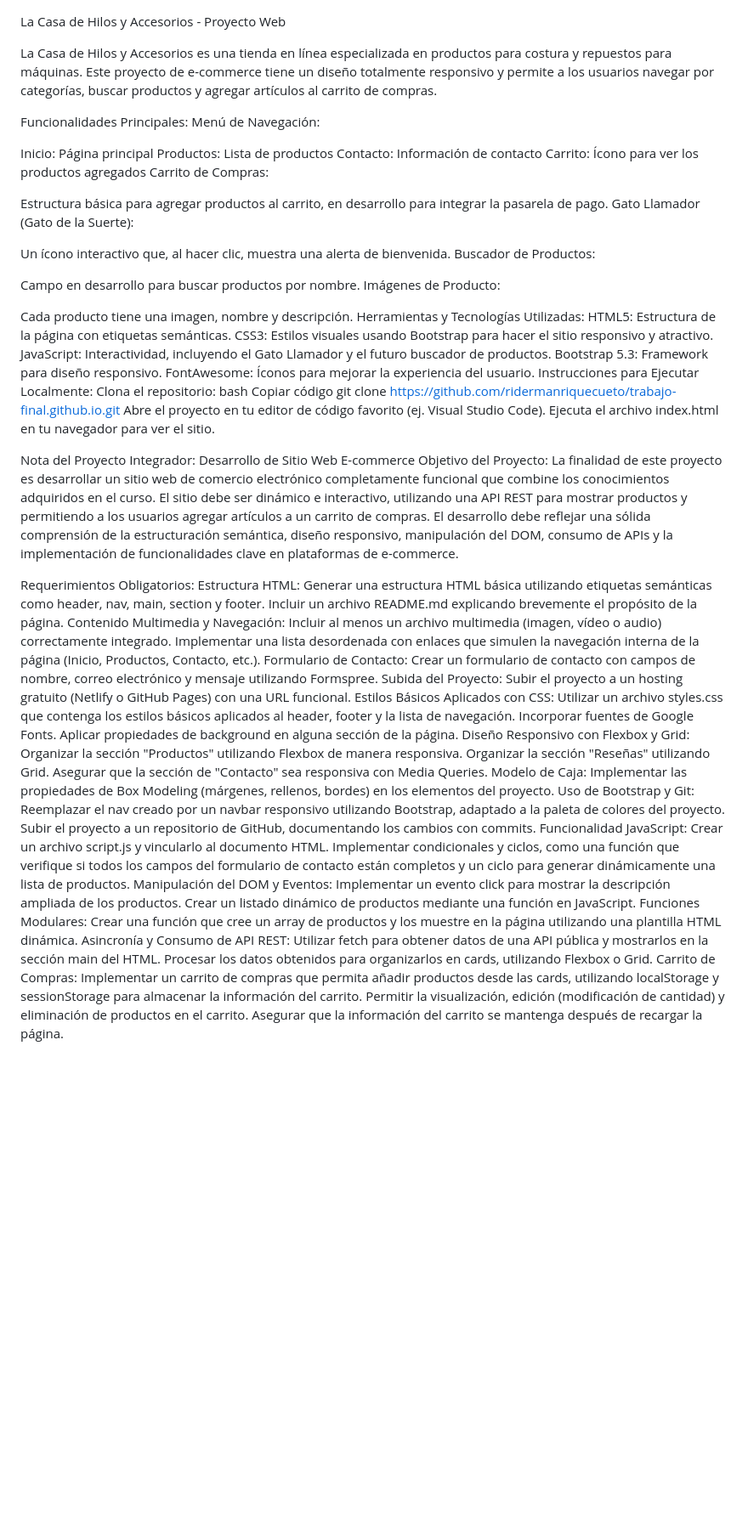
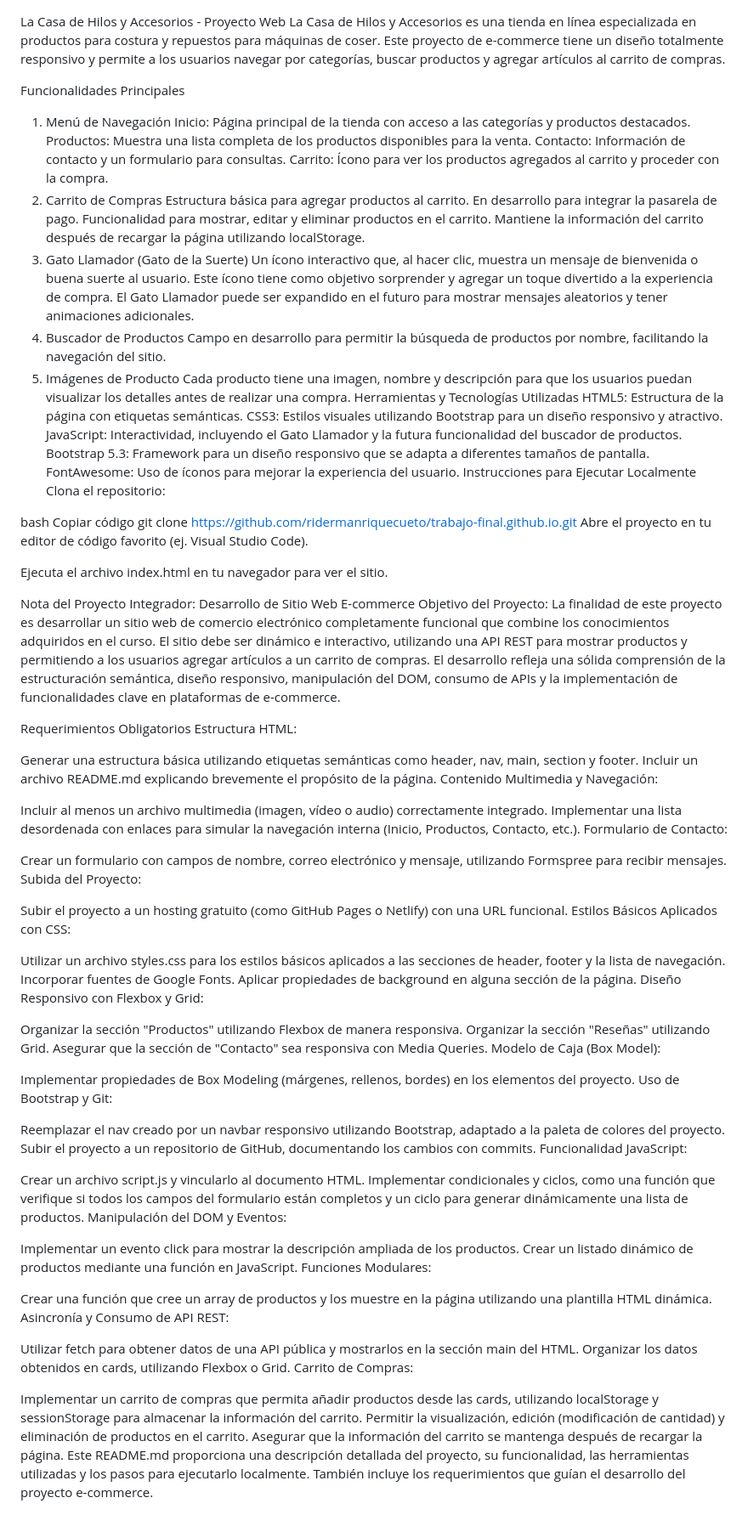
Before and after one commit to ridermanriquecueto/trabajo-final.github.io, a Markdown page: readme.md, the part around the change. Shown: that part at 85% size. GitHub-like rendering; blank space fills up the shorter version.

Commit message:
Actualizar README.md con detalles del proyecto La Casa de Hilos y Accesorios

```diff
--- a/readme.md
+++ b/readme.md
@@ -1,79 +1,95 @@
 La Casa de Hilos y Accesorios - Proyecto Web
+La Casa de Hilos y Accesorios es una tienda en línea especializada en productos para costura y repuestos para máquinas de coser. Este proyecto de e-commerce tiene un diseño totalmente responsivo y permite a los usuarios navegar por categorías, buscar productos y agregar artículos al carrito de compras.
 
-La Casa de Hilos y Accesorios es una tienda en línea especializada en productos para costura y repuestos para máquinas. Este proyecto de e-commerce tiene un diseño totalmente responsivo y permite a los usuarios navegar por categorías, buscar productos y agregar artículos al carrito de compras.
+Funcionalidades Principales
+1. Menú de Navegación
+Inicio: Página principal de la tienda con acceso a las categorías y productos destacados.
+Productos: Muestra una lista completa de los productos disponibles para la venta.
+Contacto: Información de contacto y un formulario para consultas.
+Carrito: Ícono para ver los productos agregados al carrito y proceder con la compra.
+2. Carrito de Compras
+Estructura básica para agregar productos al carrito.
+En desarrollo para integrar la pasarela de pago.
+Funcionalidad para mostrar, editar y eliminar productos en el carrito.
+Mantiene la información del carrito después de recargar la página utilizando localStorage.
+3. Gato Llamador (Gato de la Suerte)
+Un ícono interactivo que, al hacer clic, muestra un mensaje de bienvenida o buena suerte al usuario.
+Este ícono tiene como objetivo sorprender y agregar un toque divertido a la experiencia de compra.
+El Gato Llamador puede ser expandido en el futuro para mostrar mensajes aleatorios y tener animaciones adicionales.
+4. Buscador de Productos
+Campo en desarrollo para permitir la búsqueda de productos por nombre, facilitando la navegación del sitio.
+5. Imágenes de Producto
+Cada producto tiene una imagen, nombre y descripción para que los usuarios puedan visualizar los detalles antes de realizar una compra.
+Herramientas y Tecnologías Utilizadas
+HTML5: Estructura de la página con etiquetas semánticas.
+CSS3: Estilos visuales utilizando Bootstrap para un diseño responsivo y atractivo.
+JavaScript: Interactividad, incluyendo el Gato Llamador y la futura funcionalidad del buscador de productos.
+Bootstrap 5.3: Framework para un diseño responsivo que se adapta a diferentes tamaños de pantalla.
+FontAwesome: Uso de íconos para mejorar la experiencia del usuario.
+Instrucciones para Ejecutar Localmente
+Clona el repositorio:
 
-Funcionalidades Principales:
-Menú de Navegación:
-
-Inicio: Página principal
-Productos: Lista de productos
-Contacto: Información de contacto
-Carrito: Ícono para ver los productos agregados
-Carrito de Compras:
-
-Estructura básica para agregar productos al carrito, en desarrollo para integrar la pasarela de pago.
-Gato Llamador (Gato de la Suerte):
-
-Un ícono interactivo que, al hacer clic, muestra una alerta de bienvenida.
-Buscador de Productos:
-
-Campo en desarrollo para buscar productos por nombre.
-Imágenes de Producto:
-
-Cada producto tiene una imagen, nombre y descripción.
-Herramientas y Tecnologías Utilizadas:
-HTML5: Estructura de la página con etiquetas semánticas.
-CSS3: Estilos visuales usando Bootstrap para hacer el sitio responsivo y atractivo.
-JavaScript: Interactividad, incluyendo el Gato Llamador y el futuro buscador de productos.
-Bootstrap 5.3: Framework para diseño responsivo.
-FontAwesome: Íconos para mejorar la experiencia del usuario.
-Instrucciones para Ejecutar Localmente:
-Clona el repositorio:
 bash
 Copiar código
 git clone https://github.com/ridermanriquecueto/trabajo-final.github.io.git
 Abre el proyecto en tu editor de código favorito (ej. Visual Studio Code).
+
 Ejecuta el archivo index.html en tu navegador para ver el sitio.
 
 Nota del Proyecto Integrador: Desarrollo de Sitio Web E-commerce
-Objetivo del Proyecto: La finalidad de este proyecto es desarrollar un sitio web de comercio electrónico completamente funcional que combine los conocimientos adquiridos en el curso. El sitio debe ser dinámico e interactivo, utilizando una API REST para mostrar productos y permitiendo a los usuarios agregar artículos a un carrito de compras. El desarrollo debe reflejar una sólida comprensión de la estructuración semántica, diseño responsivo, manipulación del DOM, consumo de APIs y la implementación de funcionalidades clave en plataformas de e-commerce.
+Objetivo del Proyecto:
+La finalidad de este proyecto es desarrollar un sitio web de comercio electrónico completamente funcional que combine los conocimientos adquiridos en el curso. El sitio debe ser dinámico e interactivo, utilizando una API REST para mostrar productos y permitiendo a los usuarios agregar artículos a un carrito de compras. El desarrollo refleja una sólida comprensión de la estructuración semántica, diseño responsivo, manipulación del DOM, consumo de APIs y la implementación de funcionalidades clave en plataformas de e-commerce.
 
-Requerimientos Obligatorios:
+Requerimientos Obligatorios
 Estructura HTML:
-Generar una estructura HTML básica utilizando etiquetas semánticas como header, nav, main, section y footer.
+
+Generar una estructura básica utilizando etiquetas semánticas como header, nav, main, section y footer.
 Incluir un archivo README.md explicando brevemente el propósito de la página.
 Contenido Multimedia y Navegación:
+
 Incluir al menos un archivo multimedia (imagen, vídeo o audio) correctamente integrado.
-Implementar una lista desordenada con enlaces que simulen la navegación interna de la página (Inicio, Productos, Contacto, etc.).
+Implementar una lista desordenada con enlaces para simular la navegación interna (Inicio, Productos, Contacto, etc.).
 Formulario de Contacto:
-Crear un formulario de contacto con campos de nombre, correo electrónico y mensaje utilizando Formspree.
+
+Crear un formulario con campos de nombre, correo electrónico y mensaje, utilizando Formspree para recibir mensajes.
 Subida del Proyecto:
-Subir el proyecto a un hosting gratuito (Netlify o GitHub Pages) con una URL funcional.
+
+Subir el proyecto a un hosting gratuito (como GitHub Pages o Netlify) con una URL funcional.
 Estilos Básicos Aplicados con CSS:
-Utilizar un archivo styles.css que contenga los estilos básicos aplicados al header, footer y la lista de navegación.
+
+Utilizar un archivo styles.css para los estilos básicos aplicados a las secciones de header, footer y la lista de navegación.
 Incorporar fuentes de Google Fonts.
 Aplicar propiedades de background en alguna sección de la página.
 Diseño Responsivo con Flexbox y Grid:
+
 Organizar la sección "Productos" utilizando Flexbox de manera responsiva.
 Organizar la sección "Reseñas" utilizando Grid.
 Asegurar que la sección de "Contacto" sea responsiva con Media Queries.
-Modelo de Caja:
-Implementar las propiedades de Box Modeling (márgenes, rellenos, bordes) en los elementos del proyecto.
+Modelo de Caja (Box Model):
+
+Implementar propiedades de Box Modeling (márgenes, rellenos, bordes) en los elementos del proyecto.
 Uso de Bootstrap y Git:
+
 Reemplazar el nav creado por un navbar responsivo utilizando Bootstrap, adaptado a la paleta de colores del proyecto.
 Subir el proyecto a un repositorio de GitHub, documentando los cambios con commits.
 Funcionalidad JavaScript:
+
 Crear un archivo script.js y vincularlo al documento HTML.
-Implementar condicionales y ciclos, como una función que verifique si todos los campos del formulario de contacto están completos y un ciclo para generar dinámicamente una lista de productos.
+Implementar condicionales y ciclos, como una función que verifique si todos los campos del formulario están completos y un ciclo para generar dinámicamente una lista de productos.
 Manipulación del DOM y Eventos:
+
 Implementar un evento click para mostrar la descripción ampliada de los productos.
 Crear un listado dinámico de productos mediante una función en JavaScript.
 Funciones Modulares:
+
 Crear una función que cree un array de productos y los muestre en la página utilizando una plantilla HTML dinámica.
 Asincronía y Consumo de API REST:
+
 Utilizar fetch para obtener datos de una API pública y mostrarlos en la sección main del HTML.
-Procesar los datos obtenidos para organizarlos en cards, utilizando Flexbox o Grid.
+Organizar los datos obtenidos en cards, utilizando Flexbox o Grid.
 Carrito de Compras:
+
 Implementar un carrito de compras que permita añadir productos desde las cards, utilizando localStorage y sessionStorage para almacenar la información del carrito.
 Permitir la visualización, edición (modificación de cantidad) y eliminación de productos en el carrito.
 Asegurar que la información del carrito se mantenga después de recargar la página.
+Este README.md proporciona una descripción detallada del proyecto, su funcionalidad, las herramientas utilizadas y los pasos para ejecutarlo localmente. También incluye los requerimientos que guían el desarrollo del proyecto e-commerce.
```
